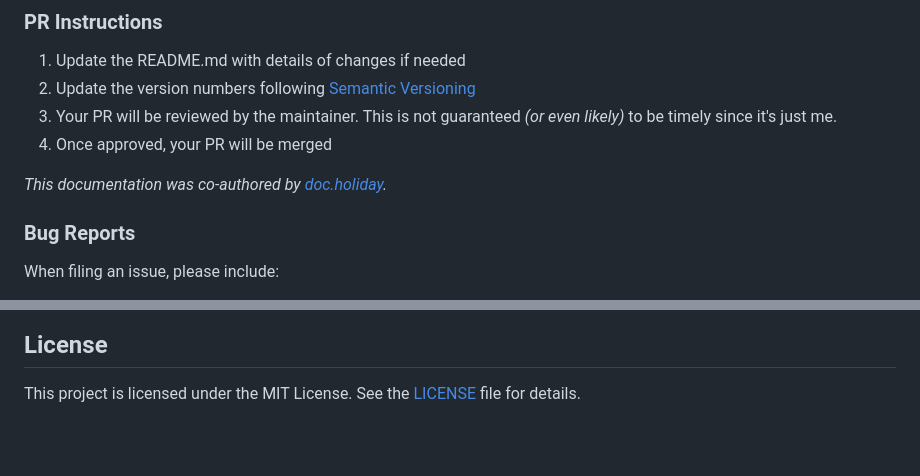
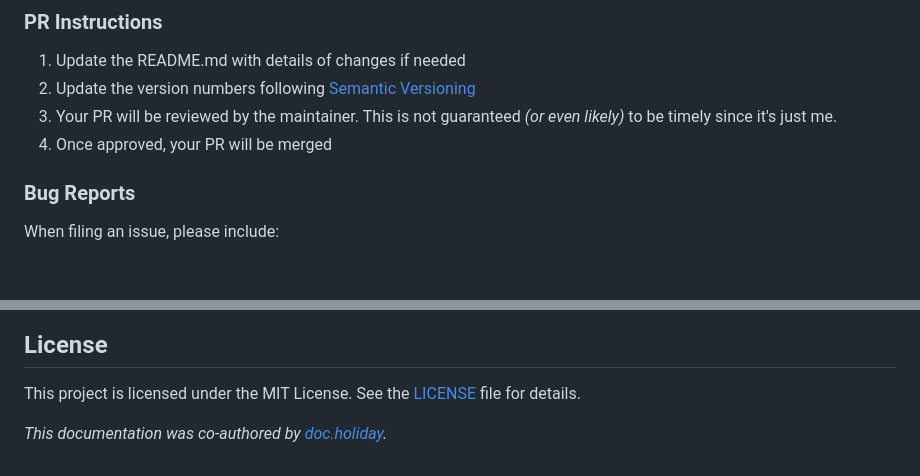
Before and after one commit to britt/teleprompter, a Markdown page: README.md, 2 parts joined by grey strips. Rendered like a GitHub page; blank space fills up the shorter version.

```diff
--- a/README.md
+++ b/README.md
@@ -159,8 +159,6 @@ This project is licensed under the MIT License. See the [LICENSE](LICENSE) file
 3. Your PR will be reviewed by the maintainer. This is not guaranteed _(or even likely)_ to be timely since it's just me.
 4. Once approved, your PR will be merged
 
-_This documentation was co-authored by [doc.holiday](https://doc.holiday)._
-
 ### Bug Reports
 
 When filing an issue, please include:
@@ -181,3 +179,5 @@ When filing an issue, please include:
 ## License
 
 This project is licensed under the MIT License. See the [LICENSE](LICENSE) file for details.
+
+_This documentation was co-authored by [doc.holiday](https://doc.holiday)._
```
